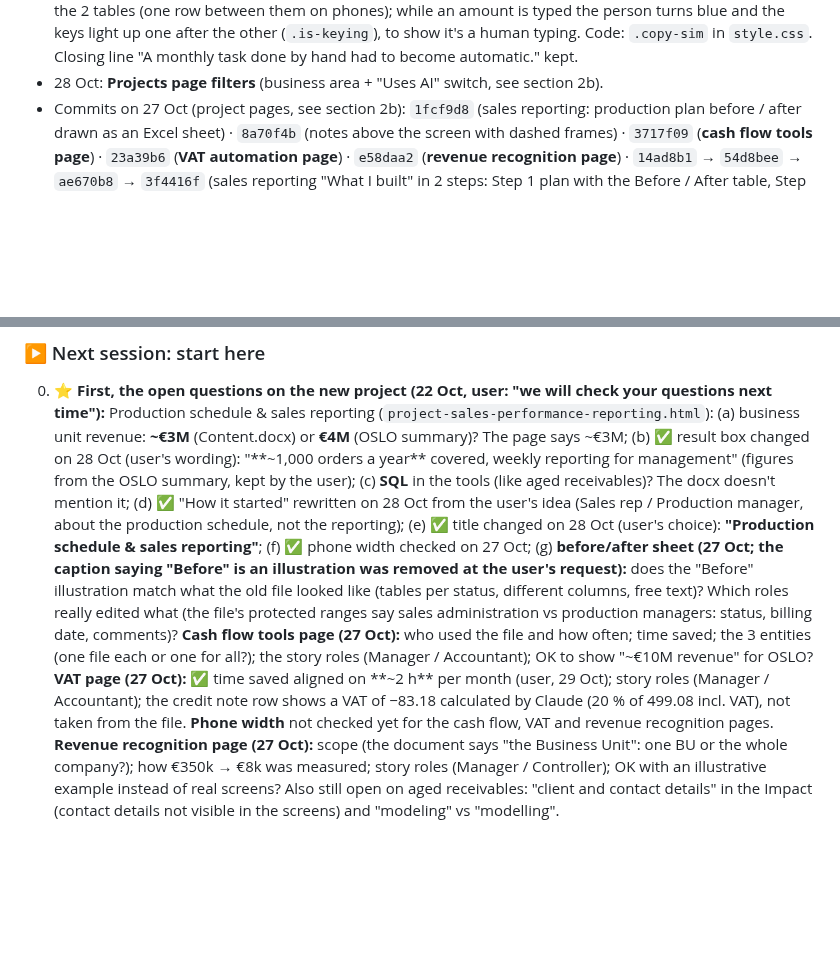
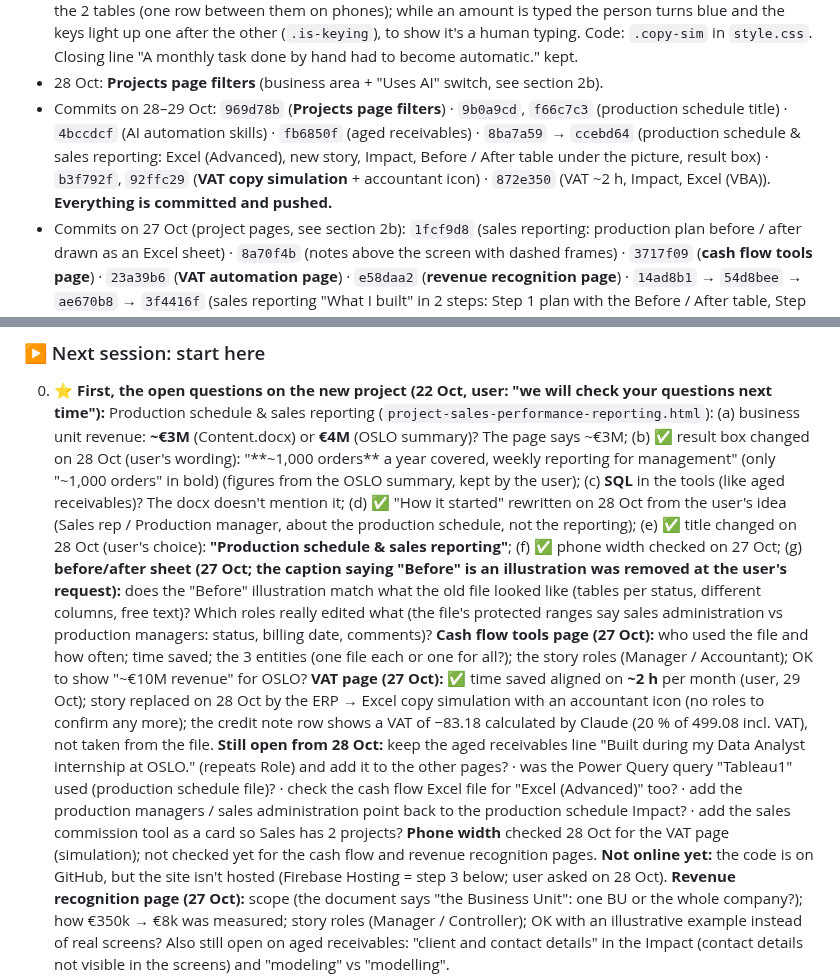
Before and after one commit to RemiDegand/cv-website, a Markdown page: docs/CV website.md, 2 parts joined by grey strips. GitHub-like rendering; blank space fills up the shorter version.

Commit message:
Notes: 28-29 Oct commits, open questions and VAT page status
Co-Authored-By: Claude Opus 5.5 <noreply@anthropic.com>

```diff
--- a/docs/CV website.md
+++ b/docs/CV website.md
@@ -496,6 +496,7 @@ ONLINE (each question)
 - 29 Oct: **VAT automation: Impact + tools (user's request).** First Impact bullet "**~2 h saved** every month, time freed for more valuable tasks." (was "1 h 30 saved every month (estimate)"); bullet "A month stays as calculated: frozen values…" removed (frozen values still explained in Part 2). Result box aligned to **"~2 h saved** per month, no more manual entries" on the page, card and Home so the page doesn't say 2 different figures. Tags: **"Excel (VBA)"** + "MyReport Data (ETL, Data modeling)" (VBA and Finance removed) on the card, Home and page Tools; knowledge file updated.
 - 28 Oct: **VAT page: "How it started" is now a simulation, not a conversation** (user's request). Two small tables side by side (stacked on phones): **ERP · Journal A1** (3 entries from the extract in Part 2: 46.99, 13.60, 68.80, total 129.39) → **Excel · VAT**. `script.js` replays it in a loop once on screen: the ERP line turns yellow, the amount is typed character by character in the selected Excel cell, 3 times; the 3rd is mistyped **86.80** instead of 68.80, so the total becomes **147.39**: both cells turn red and the line under it says "Total doesn't match the ERP: 68.80 was typed 86.80." (~13 s per loop). The HTML holds that final state, shown as is without JavaScript or with "reduce motion"; screen readers get one `aria-label` sentence (`role="img"`). **A person in the middle (user's request, 28 Oct):** person icon + small keyboard + "ACCOUNTANT" label + arrow between the 2 tables (one row between them on phones); while an amount is typed the person turns blue and the keys light up one after the other (`.is-keying`), to show it's a human typing. Code: `.copy-sim` in `style.css`. Closing line "A monthly task done by hand had to become automatic." kept.
 - 28 Oct: **Projects page filters** (business area + "Uses AI" switch, see section 2b).
+- Commits on 28–29 Oct: `969d78b` (**Projects page filters**) · `9b0a9cd`, `f66c7c3` (production schedule title) · `4bccdcf` (AI automation skills) · `fb6850f` (aged receivables) · `8ba7a59` → `ccebd64` (production schedule & sales reporting: Excel (Advanced), new story, Impact, Before / After table under the picture, result box) · `b3f792f`, `92ffc29` (**VAT copy simulation** + accountant icon) · `872e350` (VAT ~2 h, Impact, Excel (VBA)). **Everything is committed and pushed.**
 - Commits on 27 Oct (project pages, see section 2b): `1fcf9d8` (sales reporting: production plan before / after drawn as an Excel sheet) · `8a70f4b` (notes above the screen with dashed frames) · `3717f09` (**cash flow tools page**) · `23a39b6` (**VAT automation page**) · `e58daa2` (**revenue recognition page**) · `14ad8b1` → `54d8bee` → `ae670b8` → `3f4416f` (sales reporting "What I built" in 2 steps: Step 1 plan with the Before / After table, Step 2 reporting; duplicates removed) · `b3e9a25` (block number circle above the timeline line). **Everything is committed and pushed.**
 
 | File | Content |
@@ -528,15 +529,17 @@ ONLINE (each question)
 ### ▶ Next session: start here
 0. **⭐ First, the open questions on the new project (22 Oct, user: "we will check your questions next time"):** Production schedule & sales reporting (`project-sales-performance-reporting.html`):
    (a) business unit revenue: **~€3M** (Content.docx) or **€4M** (OSLO summary)? The page says ~€3M;
-   (b) ✅ result box changed on 28 Oct (user's wording): "**~1,000 orders a year** covered, weekly reporting for management" (figures from the OSLO summary, kept by the user);
+   (b) ✅ result box changed on 28 Oct (user's wording): "**~1,000 orders** a year covered, weekly reporting for management" (only "~1,000 orders" in bold) (figures from the OSLO summary, kept by the user);
    (c) **SQL** in the tools (like aged receivables)? The docx doesn't mention it;
    (d) ✅ "How it started" rewritten on 28 Oct from the user's idea (Sales rep / Production manager, about the production schedule, not the reporting);
    (e) ✅ title changed on 28 Oct (user's choice): **"Production schedule & sales reporting"**;
    (f) ✅ phone width checked on 27 Oct;
    (g) **before/after sheet (27 Oct; the caption saying "Before" is an illustration was removed at the user's request):** does the "Before" illustration match what the old file looked like (tables per status, different columns, free text)? Which roles really edited what (the file's protected ranges say sales administration vs production managers: status, billing date, comments)?
    **Cash flow tools page (27 Oct):** who used the file and how often; time saved; the 3 entities (one file each or one for all?); the story roles (Manager / Accountant); OK to show "~€10M revenue" for OSLO?
-   **VAT page (27 Oct):** ✅ time saved aligned on **~2 h** per month (user, 29 Oct); story roles (Manager / Accountant); the credit note row shows a VAT of −83.18 calculated by Claude (20 % of 499.08 incl. VAT), not taken from the file.
-   **Phone width** not checked yet for the cash flow, VAT and revenue recognition pages.
+   **VAT page (27 Oct):** ✅ time saved aligned on **~2 h** per month (user, 29 Oct); story replaced on 28 Oct by the ERP → Excel copy simulation with an accountant icon (no roles to confirm any more); the credit note row shows a VAT of −83.18 calculated by Claude (20 % of 499.08 incl. VAT), not taken from the file.
+   **Still open from 28 Oct:** keep the aged receivables line "Built during my Data Analyst internship at OSLO." (repeats Role) and add it to the other pages? · was the Power Query query "Tableau1" used (production schedule file)? · check the cash flow Excel file for "Excel (Advanced)" too? · add the production managers / sales administration point back to the production schedule Impact? · add the sales commission tool as a card so Sales has 2 projects?
+   **Phone width** checked 28 Oct for the VAT page (simulation); not checked yet for the cash flow and revenue recognition pages.
+   **Not online yet:** the code is on GitHub, but the site isn't hosted (Firebase Hosting = step 3 below; user asked on 28 Oct).
    **Revenue recognition page (27 Oct):** scope (the document says "the Business Unit": one BU or the whole company?); how €350k → €8k was measured; story roles (Manager / Controller); OK with an illustrative example instead of real screens?
    Also still open on aged receivables: "client and contact details" in the Impact (contact details not visible in the screens) and "modeling" vs "modelling".
 1. **Education:** all courses are in (13 Oct). Go through the "Review of the Education page" list in section 3: fix the NEOMA dates/degree contradictions and locations, remove the repeated card header, open NEOMA by default, add results (Top of the class, TOEIC), decide on high school. Maybe a square NEOMA icon for a more readable circle.
```
